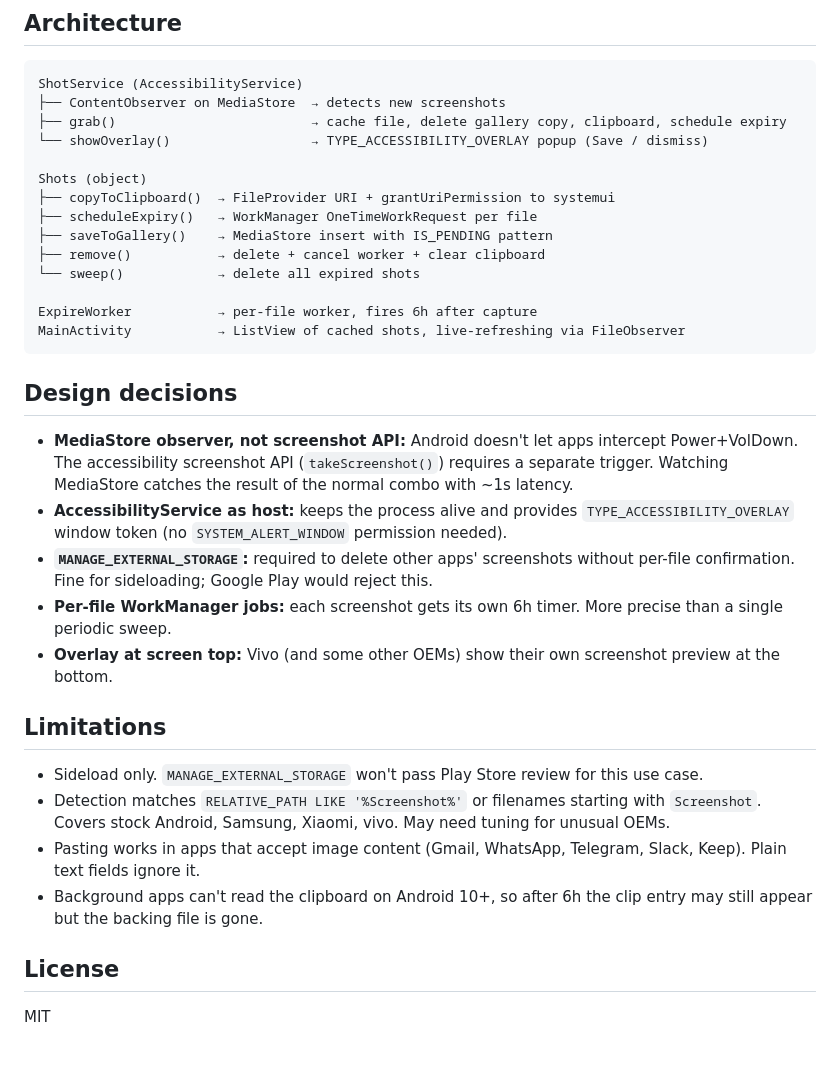
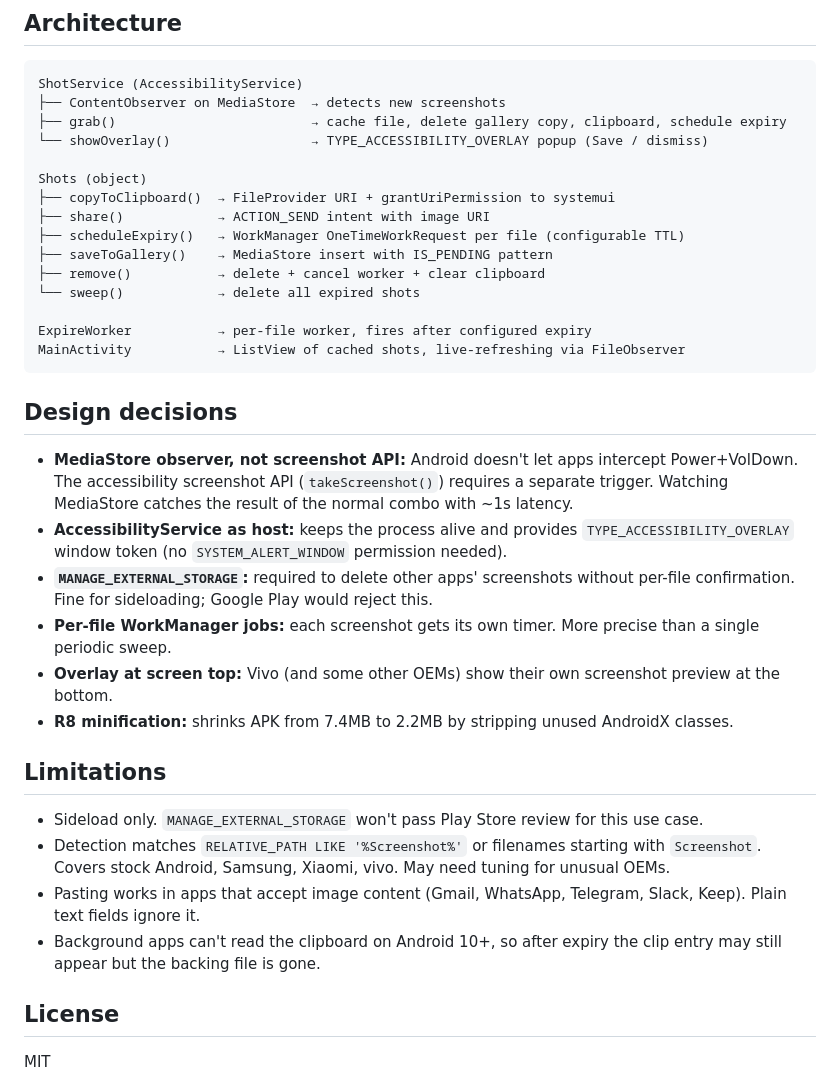
Before and after one commit to C-P-S-P/SnapFade, a Markdown page: README.md, the part around one of its changes. Rendered like a GitHub page; blank space fills up the shorter version.

````diff
--- a/README.md
+++ b/README.md
@@ -64,12 +64,13 @@ ShotService (AccessibilityService)
 
 Shots (object)
 ├── copyToClipboard()  → FileProvider URI + grantUriPermission to systemui
-├── scheduleExpiry()   → WorkManager OneTimeWorkRequest per file
+├── share()            → ACTION_SEND intent with image URI
+├── scheduleExpiry()   → WorkManager OneTimeWorkRequest per file (configurable TTL)
 ├── saveToGallery()    → MediaStore insert with IS_PENDING pattern
 ├── remove()           → delete + cancel worker + clear clipboard
 └── sweep()            → delete all expired shots
 
-ExpireWorker           → per-file worker, fires 6h after capture
+ExpireWorker           → per-file worker, fires after configured expiry
 MainActivity           → ListView of cached shots, live-refreshing via FileObserver
 ```
 
@@ -78,15 +79,16 @@ MainActivity           → ListView of cached shots, live-refreshing via FileObs
 - **MediaStore observer, not screenshot API:** Android doesn't let apps intercept Power+VolDown. The accessibility screenshot API (`takeScreenshot()`) requires a separate trigger. Watching MediaStore catches the result of the normal combo with ~1s latency.
 - **AccessibilityService as host:** keeps the process alive and provides `TYPE_ACCESSIBILITY_OVERLAY` window token (no `SYSTEM_ALERT_WINDOW` permission needed).
 - **`MANAGE_EXTERNAL_STORAGE`:** required to delete other apps' screenshots without per-file confirmation. Fine for sideloading; Google Play would reject this.
-- **Per-file WorkManager jobs:** each screenshot gets its own 6h timer. More precise than a single periodic sweep.
+- **Per-file WorkManager jobs:** each screenshot gets its own timer. More precise than a single periodic sweep.
 - **Overlay at screen top:** Vivo (and some other OEMs) show their own screenshot preview at the bottom.
+- **R8 minification:** shrinks APK from 7.4MB to 2.2MB by stripping unused AndroidX classes.
 
 ## Limitations
 
 - Sideload only. `MANAGE_EXTERNAL_STORAGE` won't pass Play Store review for this use case.
 - Detection matches `RELATIVE_PATH LIKE '%Screenshot%'` or filenames starting with `Screenshot`. Covers stock Android, Samsung, Xiaomi, vivo. May need tuning for unusual OEMs.
 - Pasting works in apps that accept image content (Gmail, WhatsApp, Telegram, Slack, Keep). Plain text fields ignore it.
-- Background apps can't read the clipboard on Android 10+, so after 6h the clip entry may still appear but the backing file is gone.
+- Background apps can't read the clipboard on Android 10+, so after expiry the clip entry may still appear but the backing file is gone.
 
 ## License
 
````
Also changed, not shown: other parts of README.md (+10 -10 lines).
